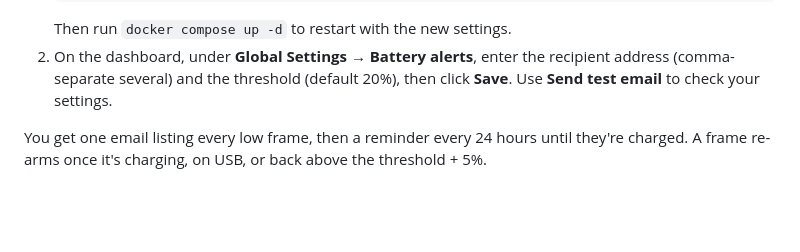
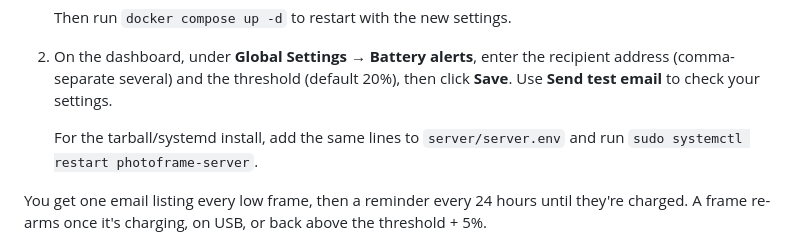
Before and after one commit to lukesmithuk/esp32-simple-picture-frame, a Markdown page: README.md, the part around the change. GitHub-like rendering; blank space fills up the shorter version.

Commit message:
docs: note tarball/systemd path for battery alerts, add CSRF TODO
README: the tarball/systemd install needs the SMTP lines in
server/server.env plus a restart of the photoframe-server service
(names verified against install-service.sh).
TODO: track that POST /settings/alerts/test is unauthenticated.

Co-Authored-By: Claude Sonnet 5 <noreply@anthropic.com>
Claude-Session: https://claude.ai/code/session_013roeWBNkMkFCSi6gTnAbAw

```diff
--- a/README.md
+++ b/README.md
@@ -89,6 +89,9 @@ The server can email you when any frame's battery drops below a threshold.
 2. On the dashboard, under **Global Settings → Battery alerts**, enter the
    recipient address (comma-separate several) and the threshold (default 20%),
    then click **Save**. Use **Send test email** to check your settings.
+
+   For the tarball/systemd install, add the same lines to `server/server.env`
+   and run `sudo systemctl restart photoframe-server`.
 
 You get one email listing every low frame, then a reminder every 24 hours
 until they're charged. A frame re-arms once it's charging, on USB, or back
```
Also changed, not shown: TODO.md (+1 -0 lines).
